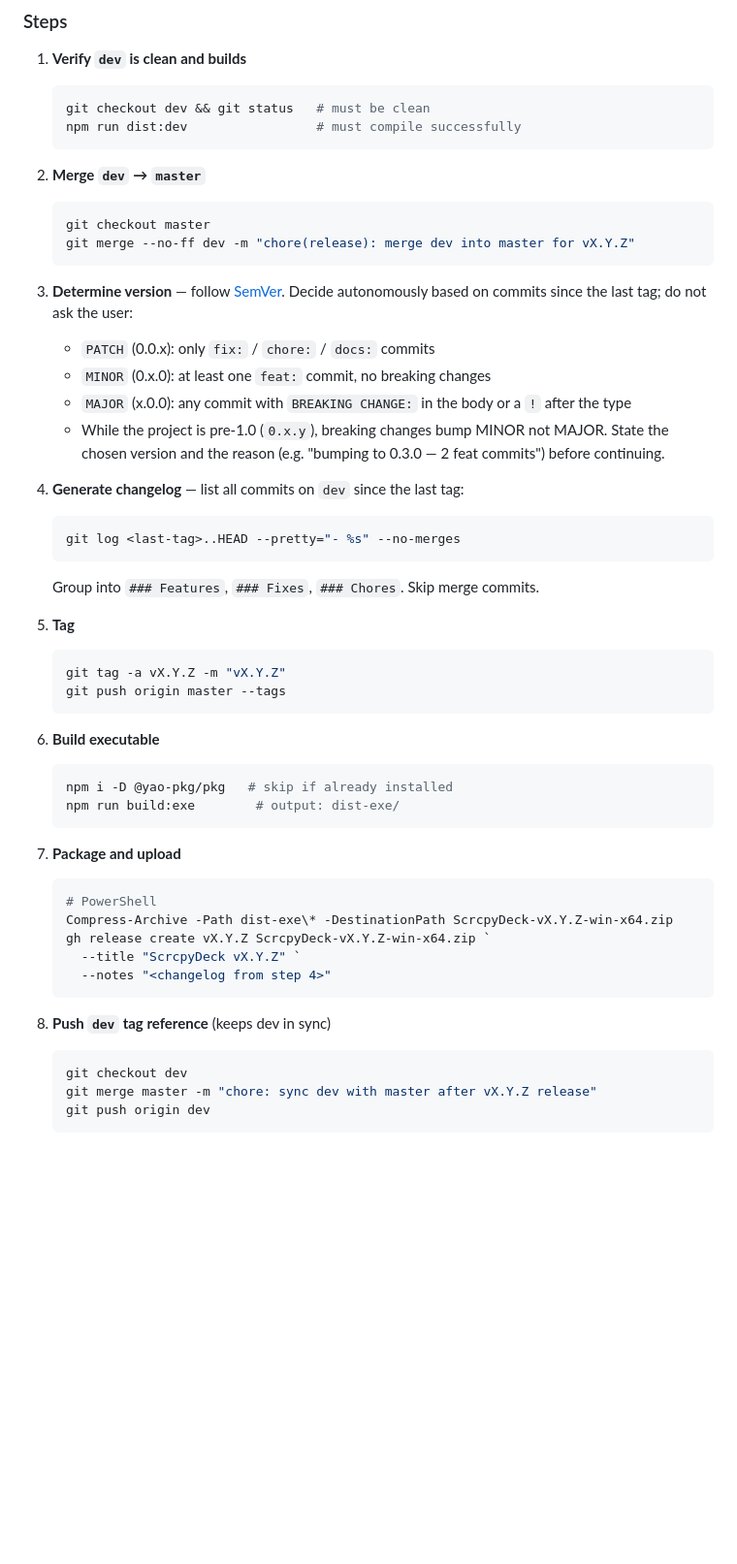
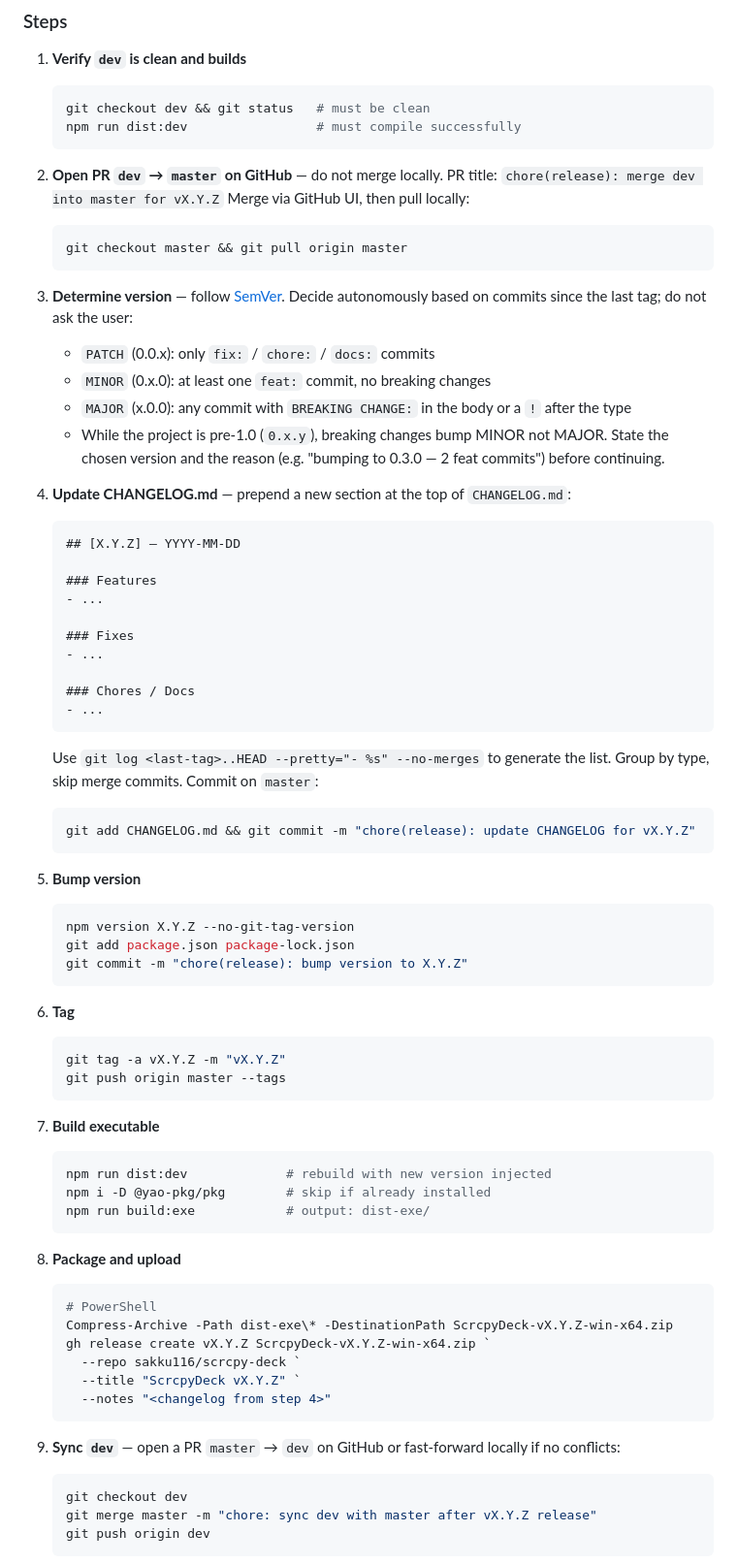
Before and after one commit to sakku116/scrcpy-deck, a Markdown page: CLAUDE.md, the part around the change. Shown at 97% size. Rendered like a GitHub page; blank space fills up the shorter version.

Commit message:
docs: add CHANGELOG.md and update release process to include changelog step

````diff
--- a/CLAUDE.md
+++ b/CLAUDE.md
@@ -79,10 +79,11 @@ When the user says "make a release" or "release vX.Y.Z", execute these steps in
    npm run dist:dev                 # must compile successfully
    ```
 
-2. **Merge `dev` → `master`**
+2. **Open PR `dev` → `master` on GitHub** — do not merge locally.
+   PR title: `chore(release): merge dev into master for vX.Y.Z`
+   Merge via GitHub UI, then pull locally:
    ```bash
-   git checkout master
-   git merge --no-ff dev -m "chore(release): merge dev into master for vX.Y.Z"
+   git checkout master && git pull origin master
    ```
 
 3. **Determine version** — follow [SemVer](https://semver.org/). Decide autonomously based on
@@ -94,34 +95,56 @@ When the user says "make a release" or "release vX.Y.Z", execute these steps in
    State the chosen version and the reason (e.g. "bumping to 0.3.0 — 2 feat commits") before
    continuing.
 
-4. **Generate changelog** — list all commits on `dev` since the last tag:
+4. **Update CHANGELOG.md** — prepend a new section at the top of `CHANGELOG.md`:
+   ```
+   ## [X.Y.Z] — YYYY-MM-DD
+
+   ### Features
+   - ...
+
+   ### Fixes
+   - ...
+
+   ### Chores / Docs
+   - ...
+   ```
+   Use `git log <last-tag>..HEAD --pretty="- %s" --no-merges` to generate the list.
+   Group by type, skip merge commits. Commit on `master`:
    ```bash
-   git log <last-tag>..HEAD --pretty="- %s" --no-merges
+   git add CHANGELOG.md && git commit -m "chore(release): update CHANGELOG for vX.Y.Z"
    ```
-   Group into `### Features`, `### Fixes`, `### Chores`. Skip merge commits.
 
-5. **Tag**
+5. **Bump version**
+   ```bash
+   npm version X.Y.Z --no-git-tag-version
+   git add package.json package-lock.json
+   git commit -m "chore(release): bump version to X.Y.Z"
+   ```
+
+6. **Tag**
    ```bash
    git tag -a vX.Y.Z -m "vX.Y.Z"
    git push origin master --tags
    ```
 
-6. **Build executable**
+7. **Build executable**
    ```bash
-   npm i -D @yao-pkg/pkg   # skip if already installed
-   npm run build:exe        # output: dist-exe/
+   npm run dist:dev             # rebuild with new version injected
+   npm i -D @yao-pkg/pkg        # skip if already installed
+   npm run build:exe            # output: dist-exe/
    ```
 
-7. **Package and upload**
+8. **Package and upload**
    ```bash
    # PowerShell
    Compress-Archive -Path dist-exe\* -DestinationPath ScrcpyDeck-vX.Y.Z-win-x64.zip
    gh release create vX.Y.Z ScrcpyDeck-vX.Y.Z-win-x64.zip `
+     --repo sakku116/scrcpy-deck `
      --title "ScrcpyDeck vX.Y.Z" `
      --notes "<changelog from step 4>"
    ```
 
-8. **Push `dev` tag reference** (keeps dev in sync)
+9. **Sync `dev`** — open a PR `master` → `dev` on GitHub or fast-forward locally if no conflicts:
    ```bash
    git checkout dev
    git merge master -m "chore: sync dev with master after vX.Y.Z release"
````
Also changed, not shown: CHANGELOG.md (added, +59 -0 lines).
